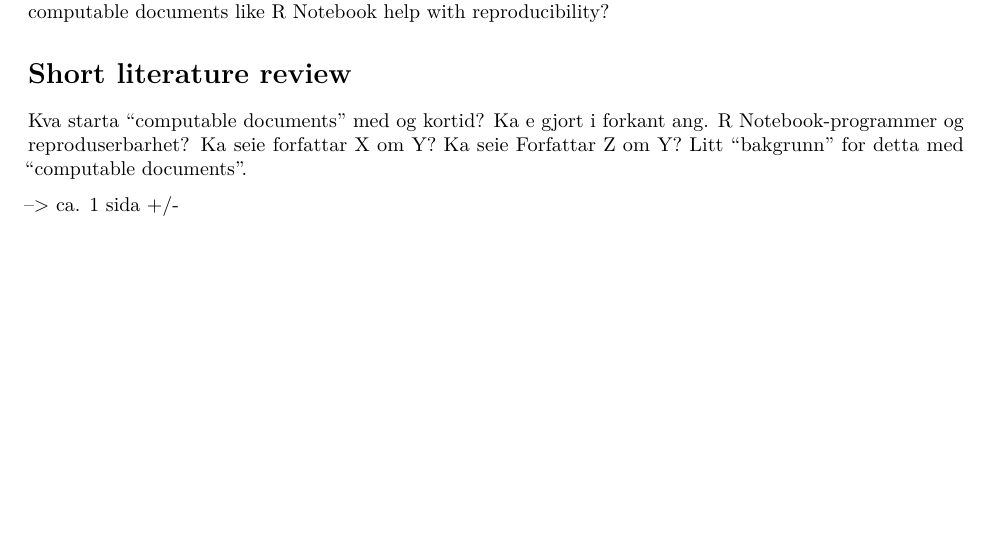
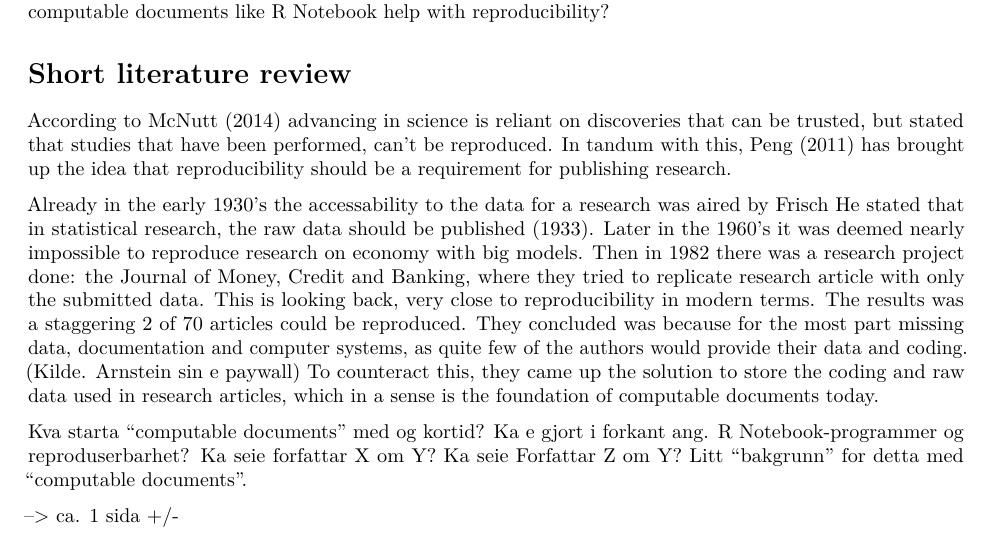
Before and after one commit to OlaAOlof/As1_H21_OAO, an R Markdown document (Can R Notebook Help With Reproducibility.Rmd): part of page 1 of 2, cut so that both start at the same text, the shorter picture padded with empty space. Rendered offline with R 4.5, knitr and Pandoc, then LaTeX, with nearby package versions; both versions are drawn in the output format of the newer one.

Commit message:
SLR update

```diff
--- a/Can R Notebook Help With Reproducibility.Rmd
+++ b/Can R Notebook Help With Reproducibility.Rmd
@@ -1,6 +1,8 @@
 ---
 title: "Can R Notebooks help with reproducibility?"
-output: html_notebook
+output:
+  pdf_document: default
+  html_notebook: default
 ---
 
 # Introduction
@@ -19,6 +21,10 @@ In more modern times a new idea around this have been brought up: computable doc
 
 # Short literature review
 
+According to McNutt (2014) advancing in science is reliant on discoveries that can be trusted, but stated that studies that have been performed, can't be reproduced. In tandum with this, Peng (2011) has brought up the idea that reproducibility should be a requirement for publishing research.
+
+Already in the early 1930's the accessability to the data for a research was aired by Frisch He stated that in statistical research, the raw data should be published (1933). Later in the 1960's it was deemed nearly impossible to reproduce research on economy with big models. Then in 1982 there was a research project done: the Journal of Money, Credit and Banking, where they tried to replicate research article with only the submitted data. This is looking back, very close to reproducibility in modern terms. The results was a staggering 2 of 70 articles could be reproduced. They concluded was because for the most part missing data, documentation and computer systems, as quite few of the authors would provide their data and coding. (Kilde. Arnstein sin e paywall) To counteract this, they came up the solution to store the coding and raw data used in research articles, which in a sense is the foundation of computable documents today.
+
 Kva starta "computable documents" med og kortid? Ka e gjort i forkant ang. R Notebook-programmer og reproduserbarhet? Ka seie forfattar X om Y? Ka seie Forfattar Z om Y? Litt "bakgrunn" for detta med "computable documents".
 
 --\> ca. 1 sida +/-
```
